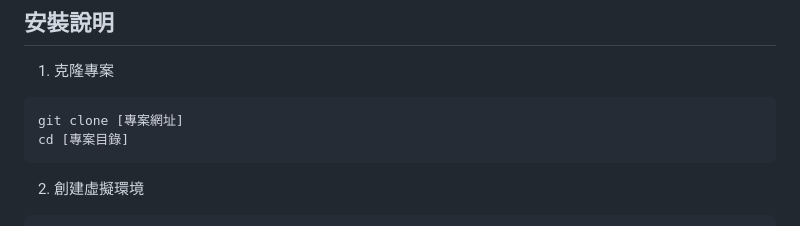
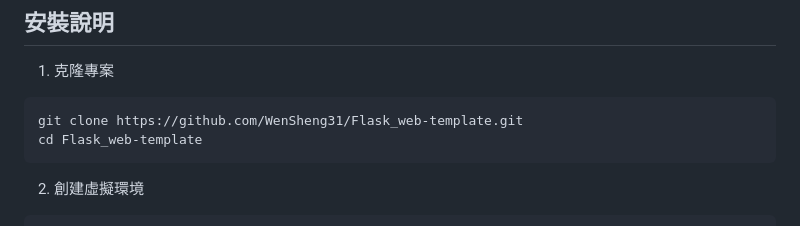
Before and after one commit to WenSheng31/Flask_web-template, a Markdown page: README.md, the part around the change. Drawn GitHub-style.

Commit message:
改寫README.md

````diff
--- a/README.md
+++ b/README.md
@@ -87,8 +87,8 @@ project/
 
 1. 克隆專案
 ```bash
-git clone [專案網址]
-cd [專案目錄]
+git clone https://github.com/WenSheng31/Flask_web-template.git
+cd Flask_web-template
 ```
 
 2. 創建虛擬環境
````
